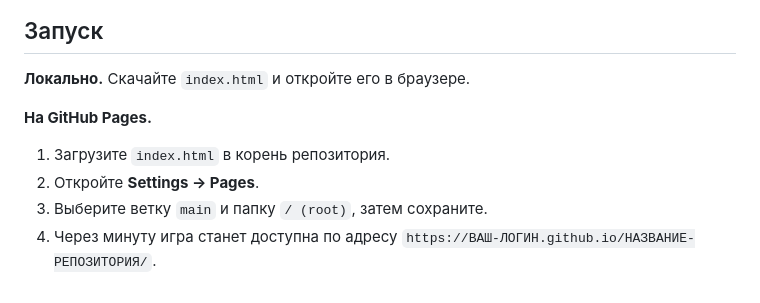
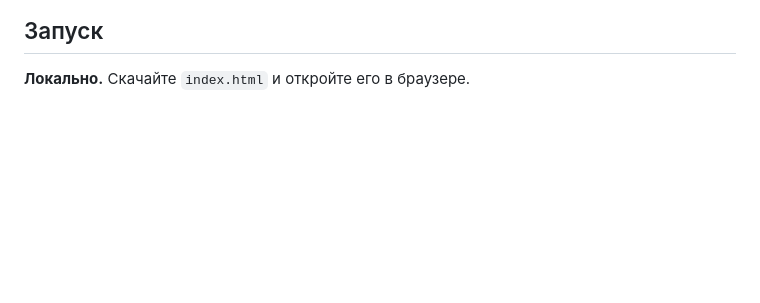
Before and after one commit to polina1856/sortirovshik, a Markdown page: README.md, the part around one of its changes. GitHub-like rendering; blank space fills up the shorter version.

```diff
--- a/README.md
+++ b/README.md
@@ -65,9 +65,3 @@
 ## Запуск
 
 **Локально.** Скачайте `index.html` и откройте его в браузере.
-
-**На GitHub Pages.**
-1. Загрузите `index.html` в корень репозитория.
-2. Откройте **Settings → Pages**.
-3. Выберите ветку `main` и папку `/ (root)`, затем сохраните.
-4. Через минуту игра станет доступна по адресу `https://ВАШ-ЛОГИН.github.io/НАЗВАНИЕ-РЕПОЗИТОРИЯ/`.
```
Also changed, not shown: other parts of README.md (+1 -1 lines).
